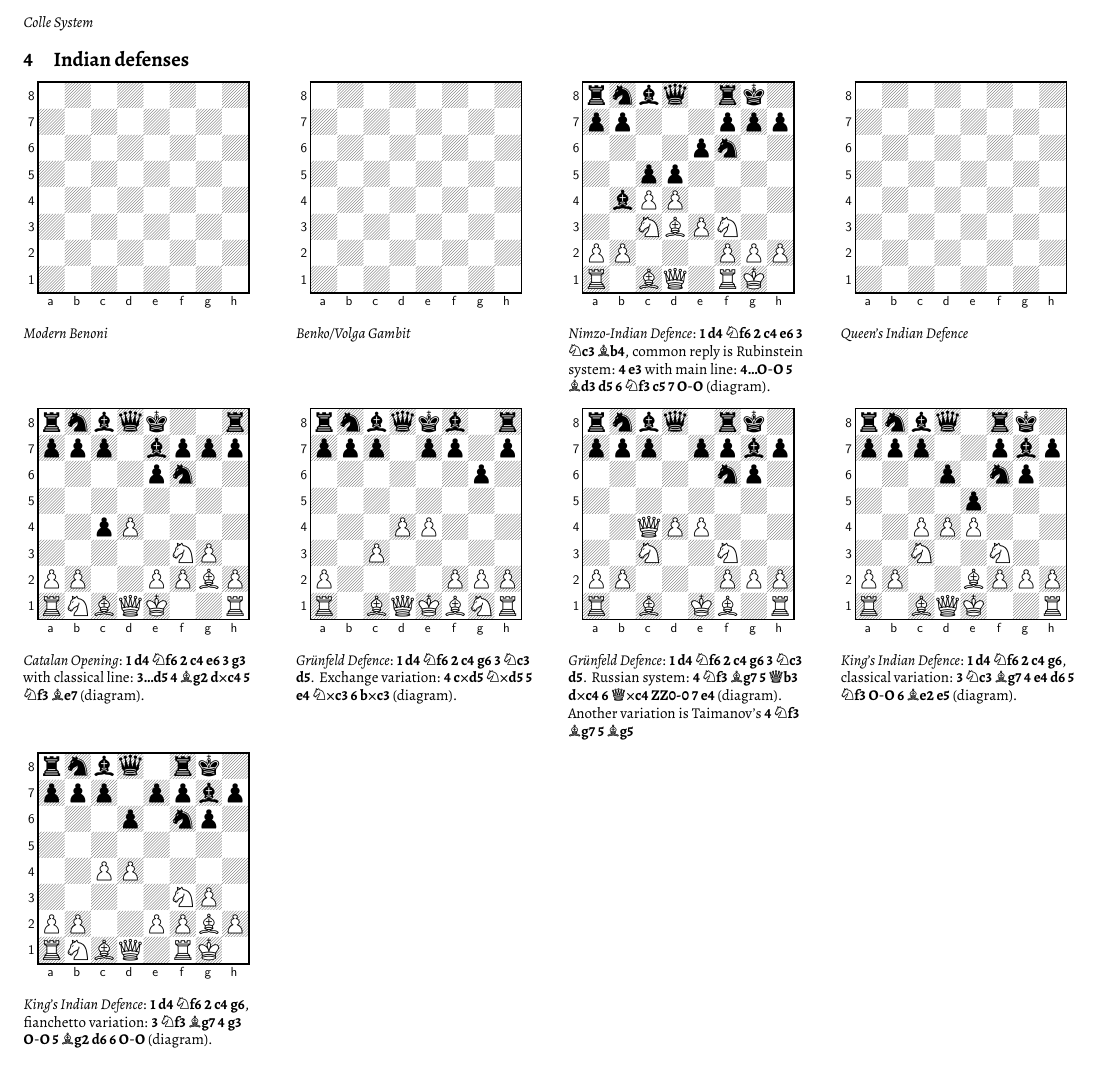
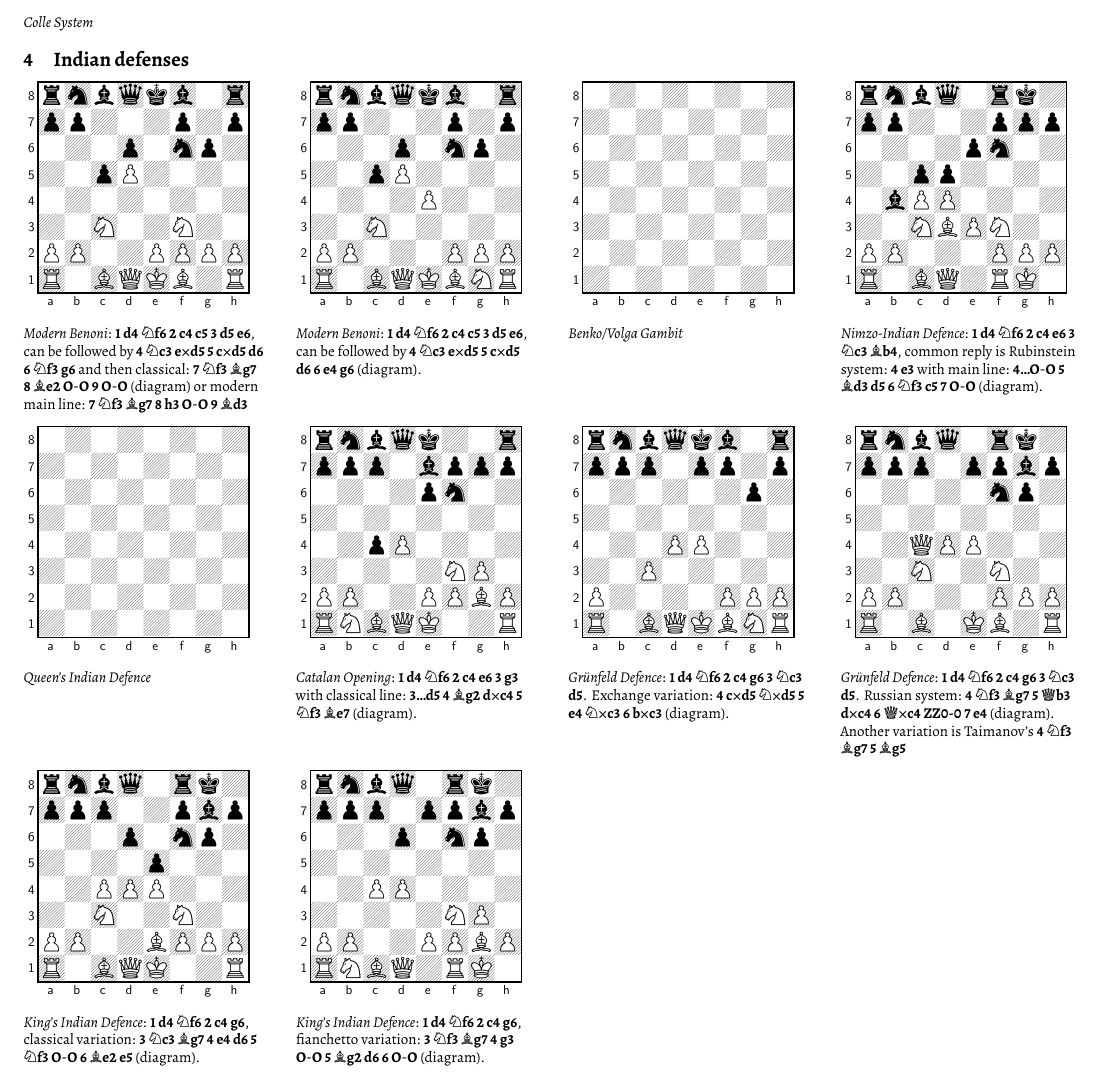
Before and after one commit to crazytelli/theory-of-chess, a LaTeX document (chess-openings/chess-openings.tex, which reads chess-openings/src/indian.tex): part of page 3 of 3, cut so that both start at the same text. Compiled offline with XeLaTeX.

Commit message:
Modern Benoni

```diff
--- a/chess-openings/src/indian.tex
+++ b/chess-openings/src/indian.tex
@@ -1,13 +1,23 @@
 \begin{minipage}[t]{.225\linewidth}
-\fenboard{8/8/8/8/8/8/8/8 w - - 0 1}
+\fenboard{rnbqkb1r/pp3p1p/3p1np1/2pP4/8/2N2N2/PP2PPPP/R1BQKB1R w KQkq - 0 7}
 \raggedright
 \begin{center}
 \scalebox{.700}{\showboard}
 \end{center}
 \newgame
-%FEN@8/8/8/8/8/8/8/8 w - - 0 1
-\emph{Modern Benoni}
-\vspace{2mm}
+%FEN@rnbqkb1r/pp3p1p/3p1np1/2pP4/8/2N2N2/PP2PPPP/R1BQKB1R w KQkq - 0 7
+\emph{Modern Benoni}: \mainline{1. d4 Nf6 2. c4 c5 3. d5 e6}, can be followed by \mainline{4. Nc3 exd5 5. cxd5 d6 6. Nf3 g6} and then classical: \mainline{7. Nf3 Bg7 8. Be2 O-O 9. O-O} (diagram) or modern main line: \variation{7. Nf3 Bg7 8. h3 O-O 9. Bd3}\vspace{2mm}
+\end{minipage}
+\hspace{5mm}
+\begin{minipage}[t]{.225\linewidth}
+\fenboard{rnbqkb1r/pp3p1p/3p1np1/2pP4/4P3/2N5/PP3PPP/R1BQKBNR w KQkq - 0 7}
+\raggedright
+\begin{center}
+\scalebox{.700}{\showboard}
+\end{center}
+\newgame
+%FEN@rnbqkb1r/pp3p1p/3p1np1/2pP4/4P3/2N5/PP3PPP/R1BQKBNR w KQkq - 0 7
+\emph{Modern Benoni}: \mainline{1. d4 Nf6 2. c4 c5 3. d5 e6}, can be followed by \mainline{4. Nc3 exd5 5. cxd5 d6 6. e4 g6} (diagram).\vspace{2mm}
 \end{minipage}
 \hspace{5mm}
 \begin{minipage}[t]{.225\linewidth}
@@ -32,7 +42,7 @@
 %FEN@rnbq1rk1/pp3ppp/4pn2/2pp4/1bPP4/2NBPN2/PP3PPP/R1BQ1RK1 b - - 1 7
 \emph{Nimzo-Indian Defence}: \mainline{1.d4 Nf6 2.c4 e6 3.Nc3 Bb4}, common reply is Rubinstein system: \mainline{4. e3} with main line: \mainline{4...O-O 5. Bd3 d5 6. Nf3 c5 7. O-O} (diagram).\vspace{2mm}
 \end{minipage}
-\hspace{5mm}
+\newline
 \begin{minipage}[t]{.225\linewidth}
 \fenboard{8/8/8/8/8/8/8/8 w - - 0 1}
 \raggedright
@@ -44,7 +54,7 @@
 \emph{Queen's Indian Defence}
 \vspace{2mm}
 \end{minipage}
-\newline
+\hspace{5mm}
 \begin{minipage}[t]{.225\linewidth}
 \fenboard{rnbqk2r/ppp1bppp/4pn2/8/2pP4/5NP1/PP2PPBP/RNBQK2R w KQkq - 2 6}
 \raggedright
@@ -92,7 +102,7 @@ Another variation is Taimanov's \variation{4.Nf3 Bg7 5. Bg5}\vspace{2mm}
 %FEN@rnbq1rk1/ppp2pbp/3p1np1/4p3/2PPP3/2N2N2/PP2BPPP/R1BQK2R w KQ e6 0 7
 \emph{King's Indian Defence}: \mainline{1. d4 Nf6 2. c4 g6}, classical variation: \mainline{3. Nc3 Bg7 4. e4 d6 5. Nf3 O-O 6. Be2 e5} (diagram).\vspace{2mm}
 \end{minipage}
-\newline
+\hspace{5mm}
 \begin{minipage}[t]{.225\linewidth}
 \fenboard{rnbq1rk1/ppp1ppbp/3p1np1/8/2PP4/5NP1/PP2PPBP/RNBQ1RK1 b - - 1 6}
 \raggedright
```
Also changed, not shown: chess-openings/src/029-n-modern-benoni-1.tex (added, +2 -0 lines), chess-openings/src/029-n-modern-benoni-2.tex (added, +2 -0 lines), chess-openings/src/029-n-modern-benoni.tex (deleted, +0 -2 lines), chess-openings/src/indian.tex (2 more changed lines).
